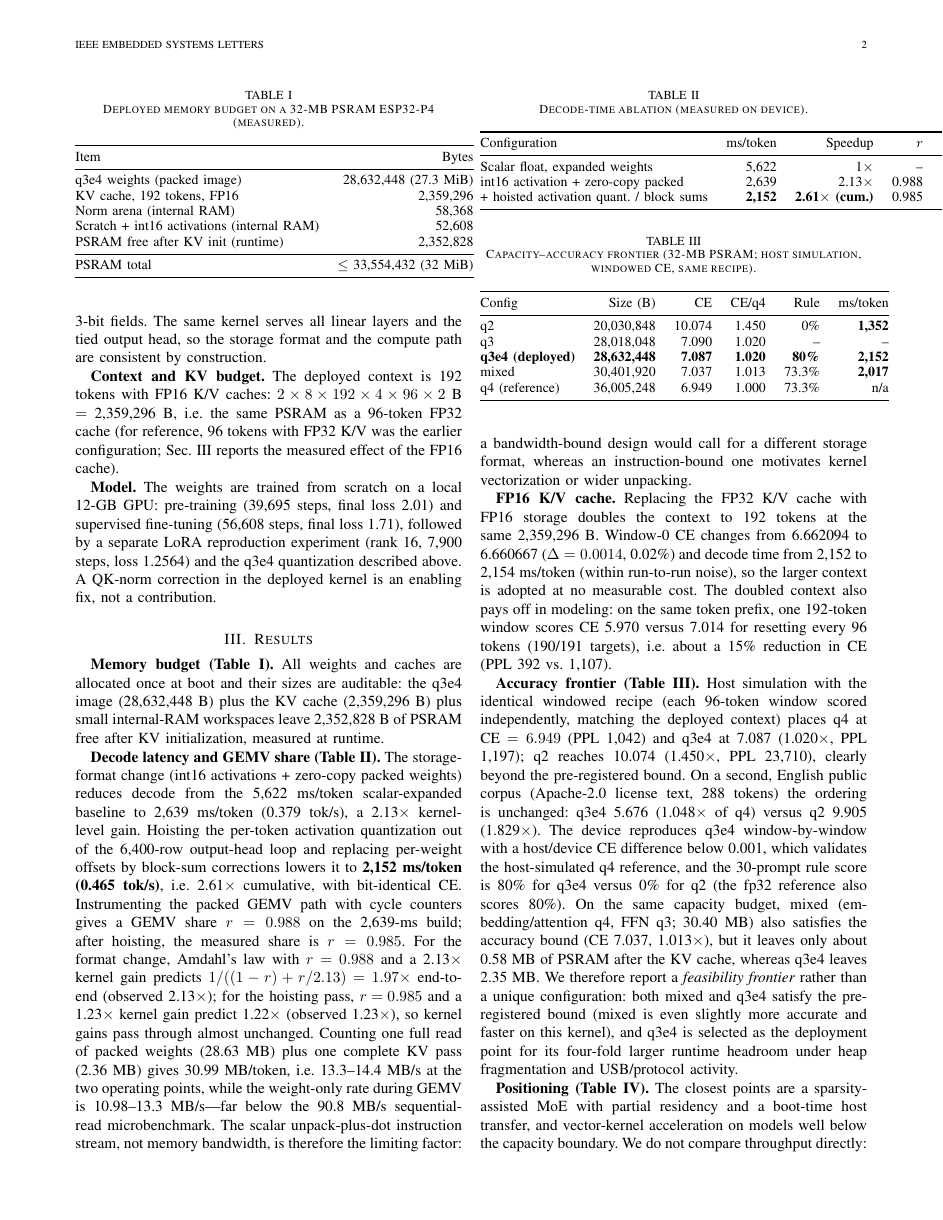
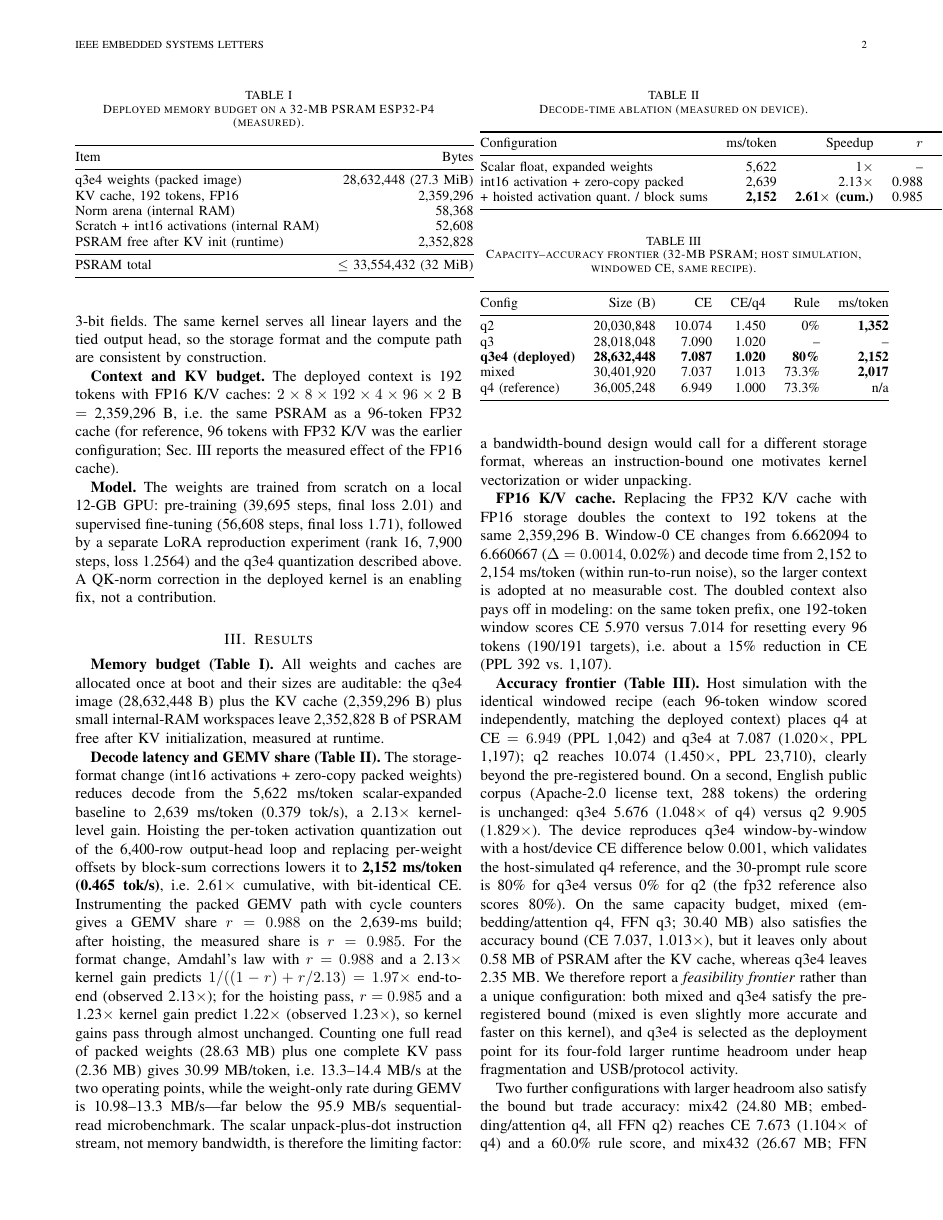
Before and after one commit to KAYOYAK/hachimodock-minimind-esp32p4, a LaTeX paper (paper/ESL-LETTER-DRAFT.tex): page 2 of 3. Compiled offline with pdfLaTeX.

Commit message:
docs: update paper/ESL-LETTER-DRAFT.tex

```diff
--- a/paper/ESL-LETTER-DRAFT.tex
+++ b/paper/ESL-LETTER-DRAFT.tex
@@ -148,7 +148,7 @@ Instrumenting the packed GEMV path with cycle counters gives a GEMV share $r=0.9
 2,639-ms build; after hoisting, the measured share is $r=0.985$. For the format change, Amdahl's law with $r=0.988$ and a 2.13$\times$ kernel gain predicts $1/((1-r)+r/2.13)=1.97\times$ end-to-end (observed 2.13$\times$); for the hoisting pass, $r=0.985$ and a 1.23$\times$ kernel gain predict 1.22$\times$ (observed 1.23$\times$), so kernel gains pass through almost unchanged. Counting one full read
 of packed weights (28.63~MB) plus one complete KV pass (2.36~MB) gives 30.99~MB/token, i.e.
 13.3--14.4~MB/s at the two operating points, while the weight-only rate during GEMV is
-10.98--13.3~MB/s---far below the 90.8~MB/s sequential-read microbenchmark. The scalar
+10.98--13.3~MB/s---far below the 95.9~MB/s sequential-read microbenchmark. The scalar
 unpack-plus-dot instruction stream, not memory bandwidth, is therefore the limiting factor:
 a bandwidth-bound design would call for a different storage format, whereas an
 instruction-bound one motivates kernel vectorization or wider unpacking.
@@ -209,6 +209,11 @@ q4 (reference) & 36,005,248 & 6.949 & 1.000 & 73.3\% & n/a \\
 \bottomrule
 \end{tabular}
 \end{table}
+
+Two further configurations with larger headroom also satisfy the bound but trade accuracy:
+mix42 (24.80~MB; embedding/attention q4, all FFN q2) reaches CE 7.673 (1.104$\times$ of q4) and a
+60.0\% rule score, and mix432 (26.67~MB; FFN down q3) reaches 7.467 (1.075$\times$) and 66.7\%,
+so the frontier below q3e4 is graded rather than a single jump.
 
 \textbf{Positioning (Table~\ref{tab:compare}).} The closest points are a sparsity-assisted MoE
 with partial residency and a boot-time host transfer, and vector-kernel acceleration on models
```
